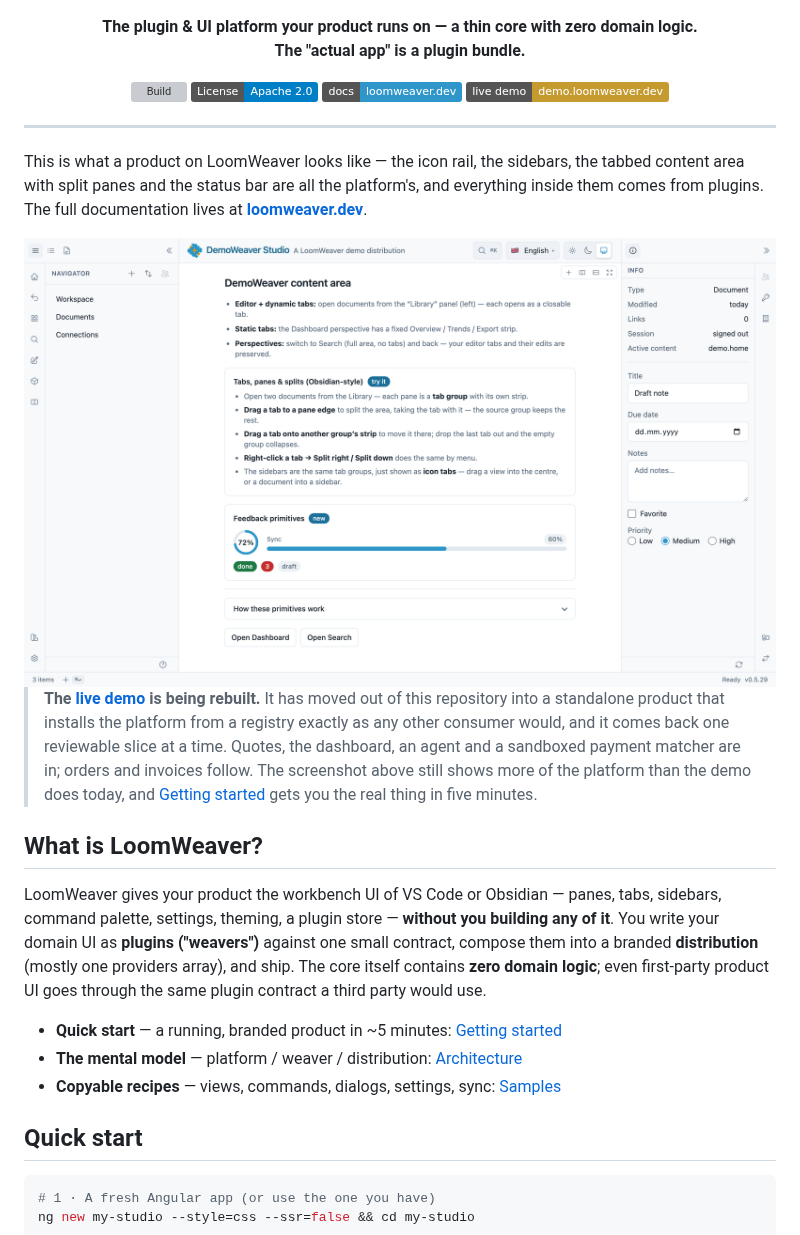
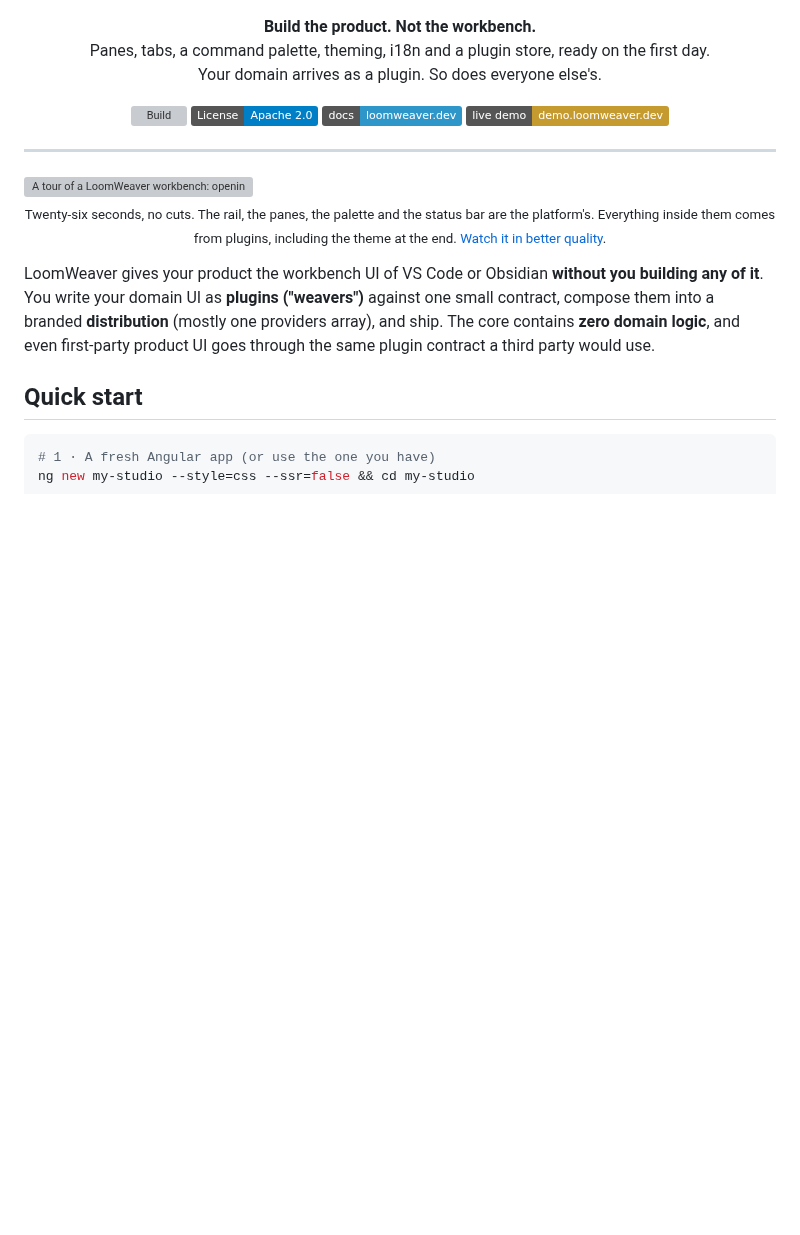
Before and after one commit to yesbert/loomweaver, a Markdown page: README.md, the part around one of its changes. GitHub-like rendering; pictures changed too: assets/readme/demo-home.png (deleted); badges without logos; blank space fills up the shorter version; grey boxes are pictures that could not be loaded.

```diff
--- a/README.md
+++ b/README.md
@@ -3,8 +3,9 @@
 </p>
 
 <p align="center">
-  <b>The plugin & UI platform your product runs on — a thin core with zero domain logic.<br>
-  The "actual app" is a plugin bundle.</b>
+  <b>Build the product. Not the workbench.</b><br>
+  Panes, tabs, a command palette, theming, i18n and a plugin store, ready on the first day.<br>
+  Your domain arrives as a plugin. So does everyone else's.
 </p>
 
 <p align="center">
@@ -16,30 +17,15 @@
 
 ---
 
-This is what a product on LoomWeaver looks like — the icon rail, the sidebars, the tabbed content
-area with split panes and the status bar are all the platform's, and everything inside them comes
-from plugins. The full documentation lives at **[loomweaver.dev](https://loomweaver.dev)**.
+<img src="assets/media/tour.gif" alt="A tour of a LoomWeaver workbench: opening the command palette, splitting a pane, a sandboxed non-Angular plugin, and a plugin re-skinning the whole application" />
 
-<img src="assets/readme/demo-home.png" alt="A LoomWeaver product: icon rail, sidebars with views, tabbed content area with split panes, status bar" />
+<p align="center"><sub>Twenty-six seconds, no cuts. The rail, the panes, the palette and the status bar are the platform's. Everything inside them comes from plugins, including the theme at the end. <a href="https://loomweaver.dev">Watch it in better quality</a>.</sub></p>
 
-> **The [live demo](https://demo.loomweaver.dev) is being rebuilt.** It has moved out of this
-> repository into a standalone product that installs the platform from a registry exactly as any
-> other consumer would, and it comes back one reviewable slice at a time. Quotes, the dashboard, an
-> agent and a sandboxed payment matcher are in; orders and invoices follow. The screenshot above
-> still shows more of the platform than the demo does today, and
-> [Getting started](docs/getting-started.md) gets you the real thing in five minutes.
-
-## What is LoomWeaver?
-
-LoomWeaver gives your product the workbench UI of VS Code or Obsidian — panes, tabs, sidebars,
-command palette, settings, theming, a plugin store — **without you building any of it**. You write
-your domain UI as **plugins ("weavers")** against one small contract, compose them into a branded
-**distribution** (mostly one providers array), and ship. The core itself contains **zero domain
-logic**; even first-party product UI goes through the same plugin contract a third party would use.
-
-- **Quick start** — a running, branded product in ~5 minutes: [Getting started](docs/getting-started.md)
-- **The mental model** — platform / weaver / distribution: [Architecture](docs/architecture.md)
-- **Copyable recipes** — views, commands, dialogs, settings, sync: [Samples](docs/samples.md)
+LoomWeaver gives your product the workbench UI of VS Code or Obsidian **without you building any of
+it**. You write your domain UI as **plugins ("weavers")** against one small contract, compose them
+into a branded **distribution** (mostly one providers array), and ship. The core contains **zero
+domain logic**, and even first-party product UI goes through the same plugin contract a third party
+would use.
 
 ## Quick start
 
```
Also changed, not shown: other parts of README.md (+122 -37 lines), website/README.md (+4 -1 lines), assets/media/command-palette.png (added), assets/media/tour-poster.jpg (added), 8 other files.
